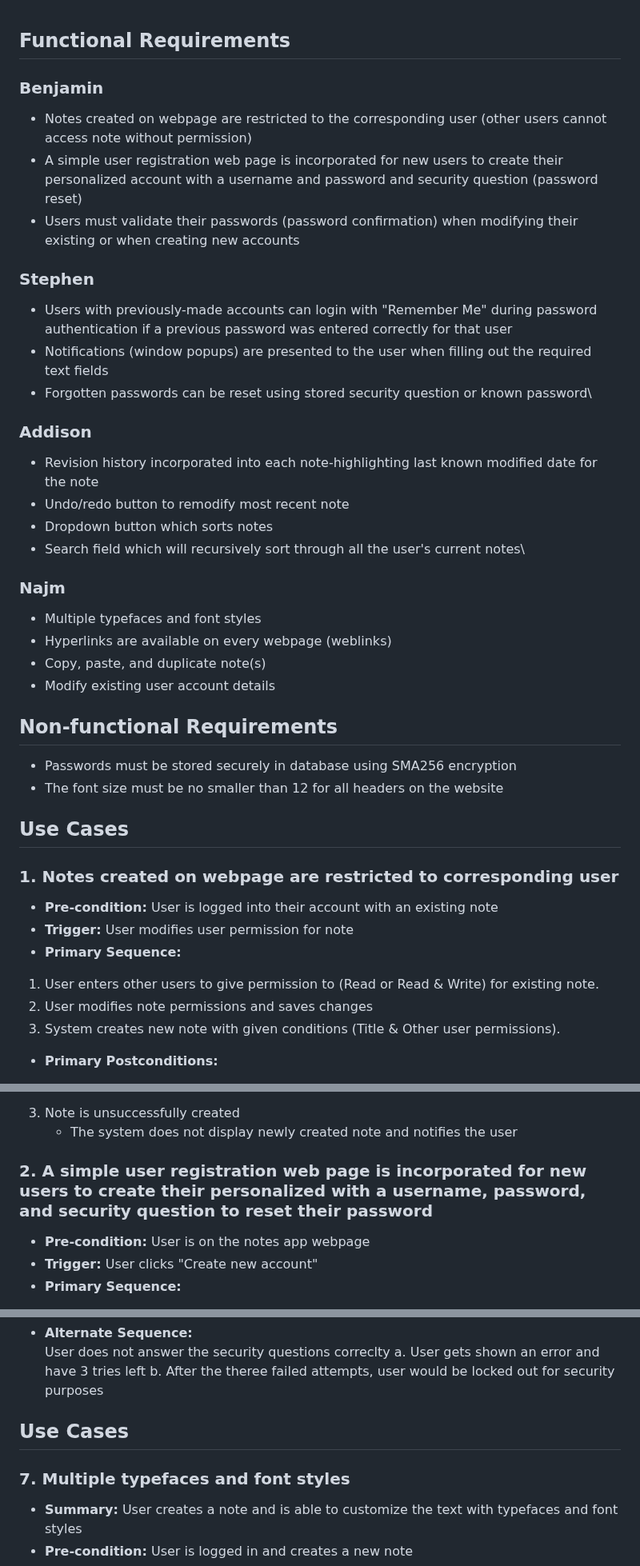
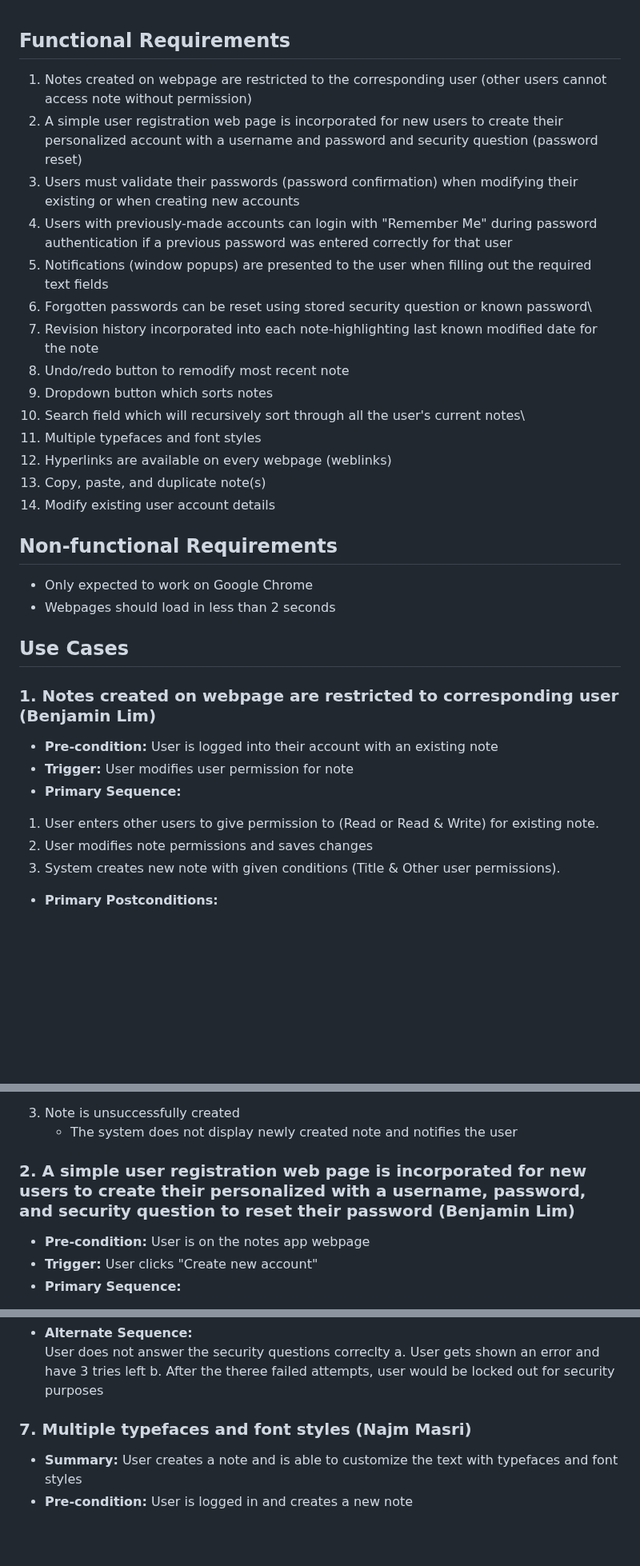
Before and after one commit to addisoni/cmpe131_g4, a Markdown page: requirements.md, 3 parts joined by grey strips. Shown at 80% size. Rendered like a GitHub page; blank space fills up the shorter version.

Commit message:
Update requirements.md
Revised non-functional requirements and updated formatting

```diff
--- a/requirements.md
+++ b/requirements.md
@@ -1,37 +1,32 @@
 ## Functional Requirements
 
-### Benjamin
-- Notes created on webpage are restricted to the corresponding user (other users cannot access note without permission)
-- A simple user registration web page is incorporated for new users to create their personalized account with a username and password and security question (password reset)
-- Users must validate their passwords (password confirmation) when modifying their existing or when creating new accounts
-### Stephen
-- Users with previously-made accounts can login with "Remember Me" during password authentication if a previous password was entered correctly for that user
-- Notifications (window popups) are presented to the user when  filling out the required text fields
-- Forgotten passwords can be reset using stored security question or known password\
-### Addison
-- Revision history incorporated into each note-highlighting last known modified date for the note
-- Undo/redo button to remodify most recent note
-- Dropdown button which sorts notes
-- Search field which will recursively sort through all the user's current notes\
-### Najm
-- Multiple typefaces and font styles
-- Hyperlinks are available on every webpage (weblinks)
-- Copy, paste, and duplicate note(s)
-- Modify existing user account details
+1. Notes created on webpage are restricted to the corresponding user (other users cannot access note without permission)
+2. A simple user registration web page is incorporated for new users to create their personalized account with a username and password and security question (password reset)
+3. Users must validate their passwords (password confirmation) when modifying their existing or when creating new accounts
+4. Users with previously-made accounts can login with "Remember Me" during password authentication if a previous password was entered correctly for that user
+5. Notifications (window popups) are presented to the user when  filling out the required text fields
+6. Forgotten passwords can be reset using stored security question or known password\
+7. Revision history incorporated into each note-highlighting last known modified date for the note
+8. Undo/redo button to remodify most recent note
+9. Dropdown button which sorts notes
+10. Search field which will recursively sort through all the user's current notes\
+11. Multiple typefaces and font styles
+12. Hyperlinks are available on every webpage (weblinks)
+13. Copy, paste, and duplicate note(s)
+14. Modify existing user account details
 
 ## Non-functional Requirements
-- Passwords must be stored securely in database using SMA256 encryption
-- The font size must be no smaller than 12 for all headers on the website
+- Only expected to work on Google Chrome
+- Webpages should load in less than 2 seconds
 
-## Use Cases <Benjamin>
-### 1. Notes created on webpage are restricted to corresponding user
+## Use Cases
+### 1. Notes created on webpage are restricted to corresponding user (Benjamin Lim)
 - **Pre-condition:** User is logged into their account with an existing note
 - **Trigger:** User modifies user permission for note
 - **Primary Sequence:**
 1. User enters other users to give permission to (Read or Read & Write) for existing note.
 2. User modifies note permissions and saves changes
 3. System creates new note with given conditions (Title & Other user permissions).
-
 
 - **Primary Postconditions:**<br>
 1. Note permission status displays succesfull changes to permissions
@@ -49,7 +44,7 @@
 3. Note is unsuccessfully created
     - The system does not display newly created note and notifies the user
 
-### 2. A simple user registration web page is incorporated for new users to create their personalized with a username, password, and security question to reset their password
+### 2. A simple user registration web page is incorporated for new users to create their personalized with a username, password, and security question to reset their password (Benjamin Lim)
 - **Pre-condition:** User is on the notes app webpage
 - **Trigger:** User clicks "Create new account"
 - **Primary Sequence:**
@@ -129,8 +123,7 @@ User does not answer the security questions correclty
   a. User gets shown an error and have 3 tries left
   b. After the theree failed attempts, user would be locked out for security purposes
 
-## Use Cases <Najm>
-### 7. Multiple typefaces and font styles
+### 7. Multiple typefaces and font styles (Najm Masri)
 -  **Summary:** User creates a note and is able to customize the text with typefaces and font styles
 -  **Pre-condition:** User is logged in and creates a new note
 -  **Trigger:** User highlights a portion of the text they want to customize.
```
Also changed, not shown: other parts of requirements.md (+11 -13 lines).
